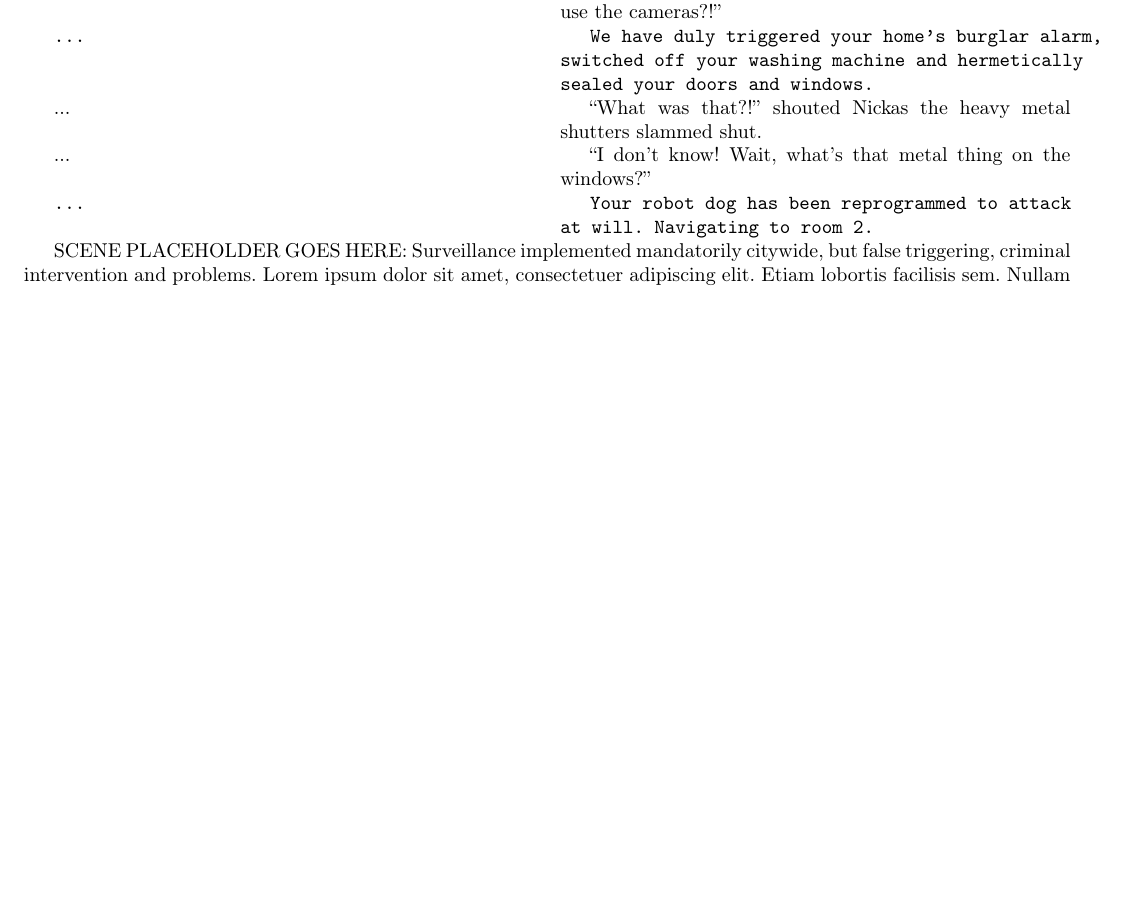
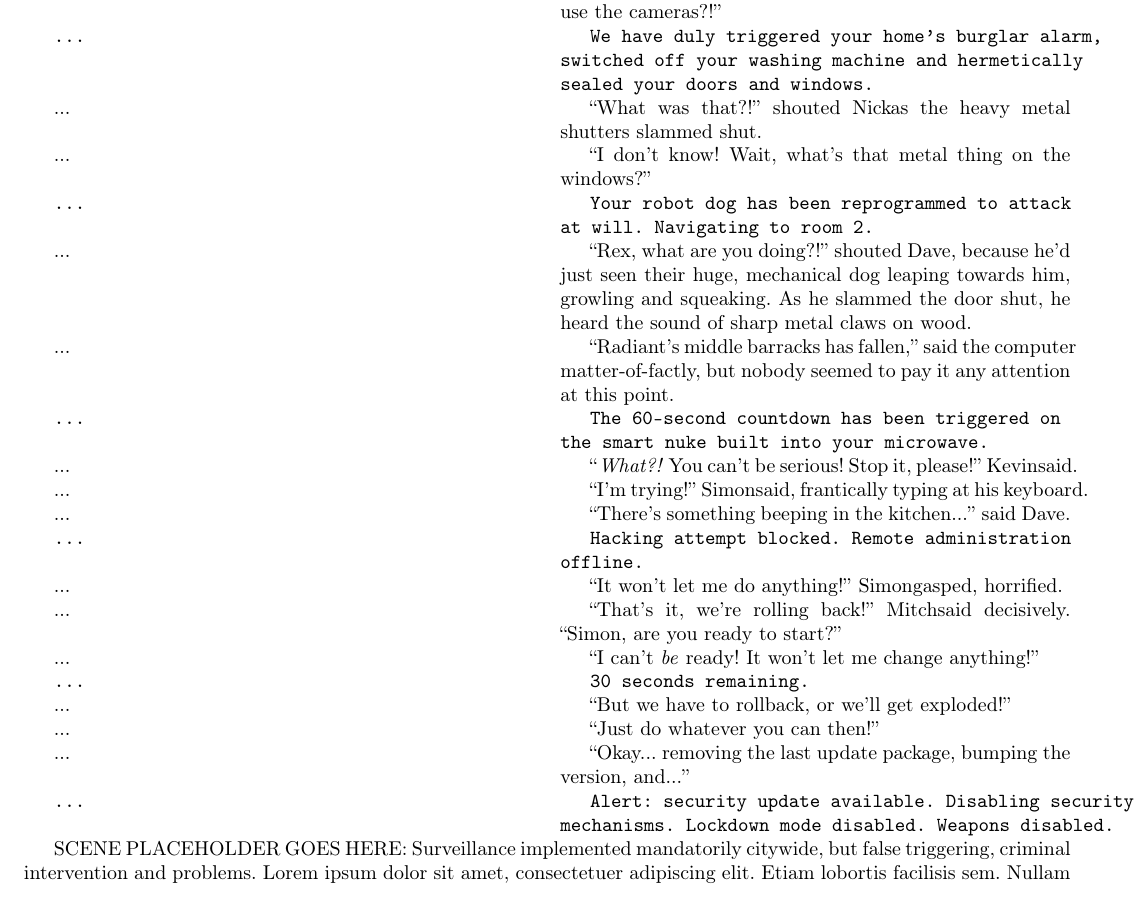
Before and after one commit to danya02/slon-2019-summer-lit-club, a LaTeX document (main.tex): part of page 10 of 10 before the commit and part of page 10 of 11 after it, cut so that both start at the same text, the shorter picture padded with empty space. Compiled offline with pdfLaTeX.

Commit message:
Adding almost-end of scene 3.2.

```diff
--- a/main.tex
+++ b/main.tex
@@ -308,7 +308,21 @@ creator sees stats, is shocked, decides to disable and release as open-source
 \lang{...}{``What was that?!'' shouted \friendBname as the heavy metal shutters slammed shut.}
 \lang{...}{``I don't know! Wait, what's that metal thing on the windows?''}
 \ai{...}{Your robot dog has been reprogrammed to attack at will. Navigating to room 2.}
-
+\lang{...}{``Rex, what are you doing?!'' shouted \friendAname, because he'd just seen their huge, mechanical dog leaping towards him, growling and squeaking. As he slammed the door shut, he heard the sound of sharp metal claws on wood.}
+\lang{...}{``Radiant's middle barracks has fallen,'' said the computer matter-of-factly, but nobody seemed to pay it any attention at this point.}
+\ai{...}{The 60-second countdown has been triggered on the smart nuke built into your microwave.}
+\lang{...}{``\emph{What?!} You can't be serious! Stop it, please!'' \criminalname said.}
+\lang{...}{``I'm trying!'' \mainname said, frantically typing at his keyboard.}
+\lang{...}{``There's something beeping in the kitchen...'' said \friendAname.}
+\ai{...}{Hacking attempt blocked. Remote administration offline.}
+\lang{...}{``It won't let me do anything!'' \mainname gasped, horrified.}
+\lang{...}{``That's it, we're rolling back!'' \auxname said decisively. ``\mainname, are you ready to start?''}
+\lang{...}{``I can't \emph{be} ready! It won't let me change anything!''}
+\ai{...}{30 seconds remaining.}
+\lang{...}{``But we have to rollback, or we'll get exploded!''}
+\lang{...}{``Just do whatever you can then!''}
+\lang{...}{``Okay... removing the last update package, bumping the version, and...''}
+\ai{...}{Alert: security update available. Disabling security mechanisms. Lockdown mode disabled. Weapons disabled.}
 
 
 \sceneplaceholder{Surveillance implemented mandatorily citywide, but false triggering, criminal intervention and problems}
```
